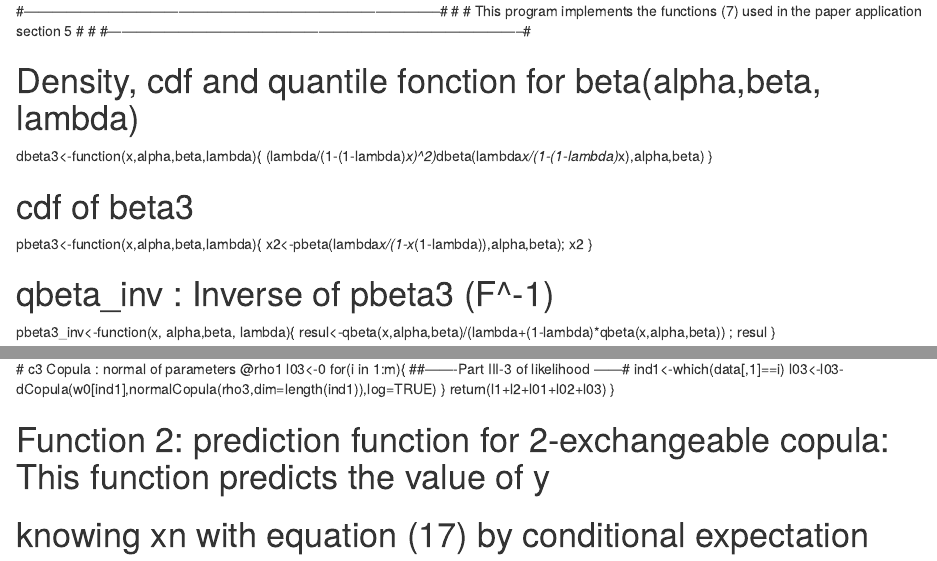
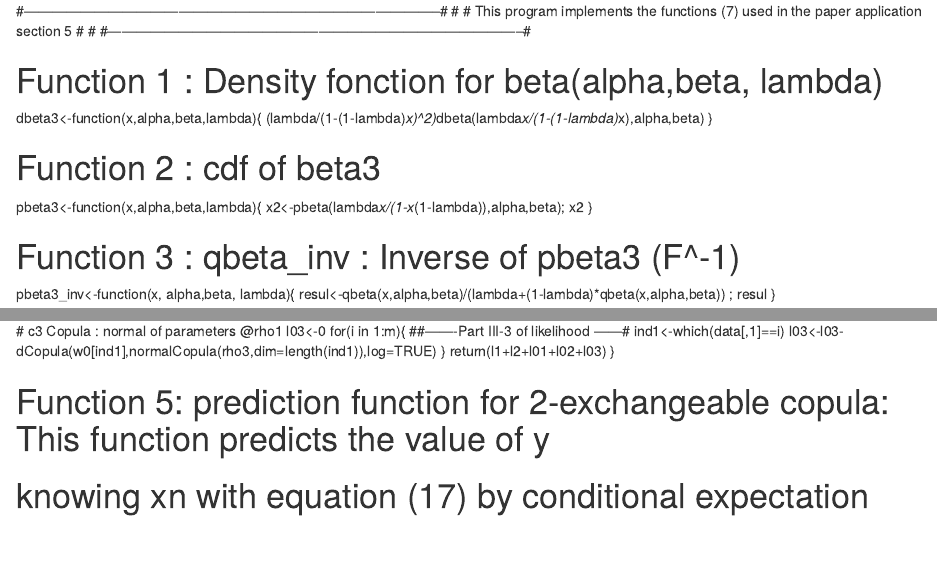
Before and after one commit to Gabatsarl/R-Program-Copula-CJS, an R Markdown document (1Functions_Using.Rmd): the page in a window 1100 px wide, from its top, and a second part further down, joined at a grey line. Rendered offline with R 4.5, knitr and Pandoc, with nearby package versions.

Commit message:
Update 1Functions_Using.Rmd

```diff
--- a/1Functions_Using.Rmd
+++ b/1Functions_Using.Rmd
@@ -6,20 +6,20 @@
 #-----------------------------------------------------------------------------------------#
 
 
-# Density, cdf and quantile fonction for beta(alpha,beta, lambda)
+# Function 1 : Density fonction for beta(alpha,beta, lambda)
 
 dbeta3<-function(x,alpha,beta,lambda){
  (lambda/(1-(1-lambda)*x)^2)*dbeta(lambda*x/(1-(1-lambda)*x),alpha,beta)
 }
 
-#  cdf of beta3
+# Function 2 : cdf of beta3
 pbeta3<-function(x,alpha,beta,lambda){
   x2<-pbeta(lambda*x/(1-x*(1-lambda)),alpha,beta);
   x2
 }
 
 
-# qbeta_inv : Inverse of pbeta3 (F^-1)
+# Function 3 : qbeta_inv : Inverse of pbeta3 (F^-1)
 pbeta3_inv<-function(x, alpha,beta, lambda){
   resul<-qbeta(x,alpha,beta)/(lambda+(1-lambda)*qbeta(x,alpha,beta)) ;
   resul
@@ -91,7 +91,10 @@ Likelihood_2exchangeable<-function(para,data){
 }
 
 
-# Function 2: prediction function for 2-exchangeable copula: This function predicts the value of y
+
+
+
+# Function 5: prediction function for 2-exchangeable copula: This function predicts the value of y
 #             knowing xn with equation (17) by conditional expectation
 
 Prediction_2_exchangeable=function(i,K,data,alpha1,beta1,alpha2,beta2,lambda,delta2,kappa1,kappa2,delta3){
```
Also changed, not shown: 1Functions_Using.Rmd (6 more changed lines).
